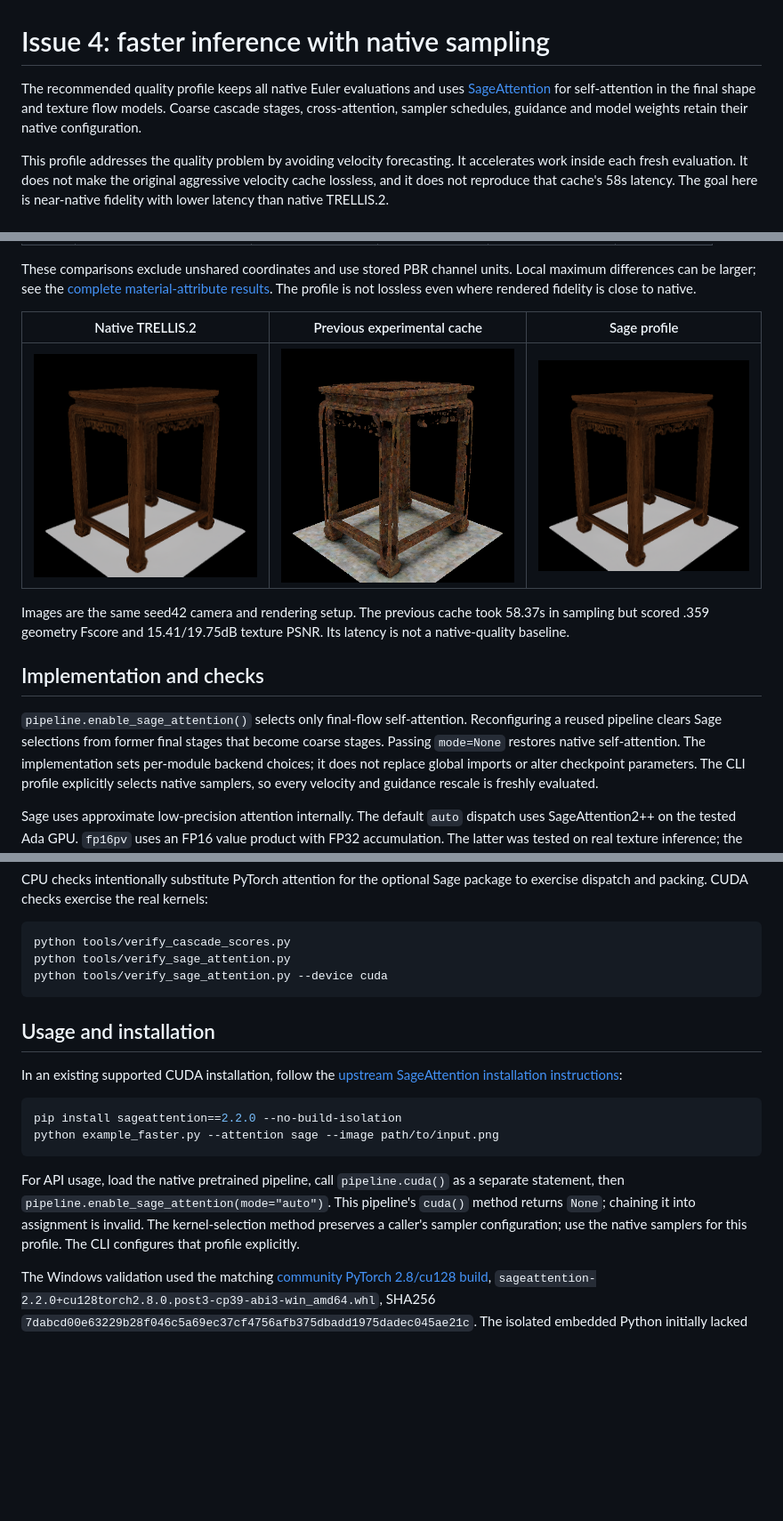
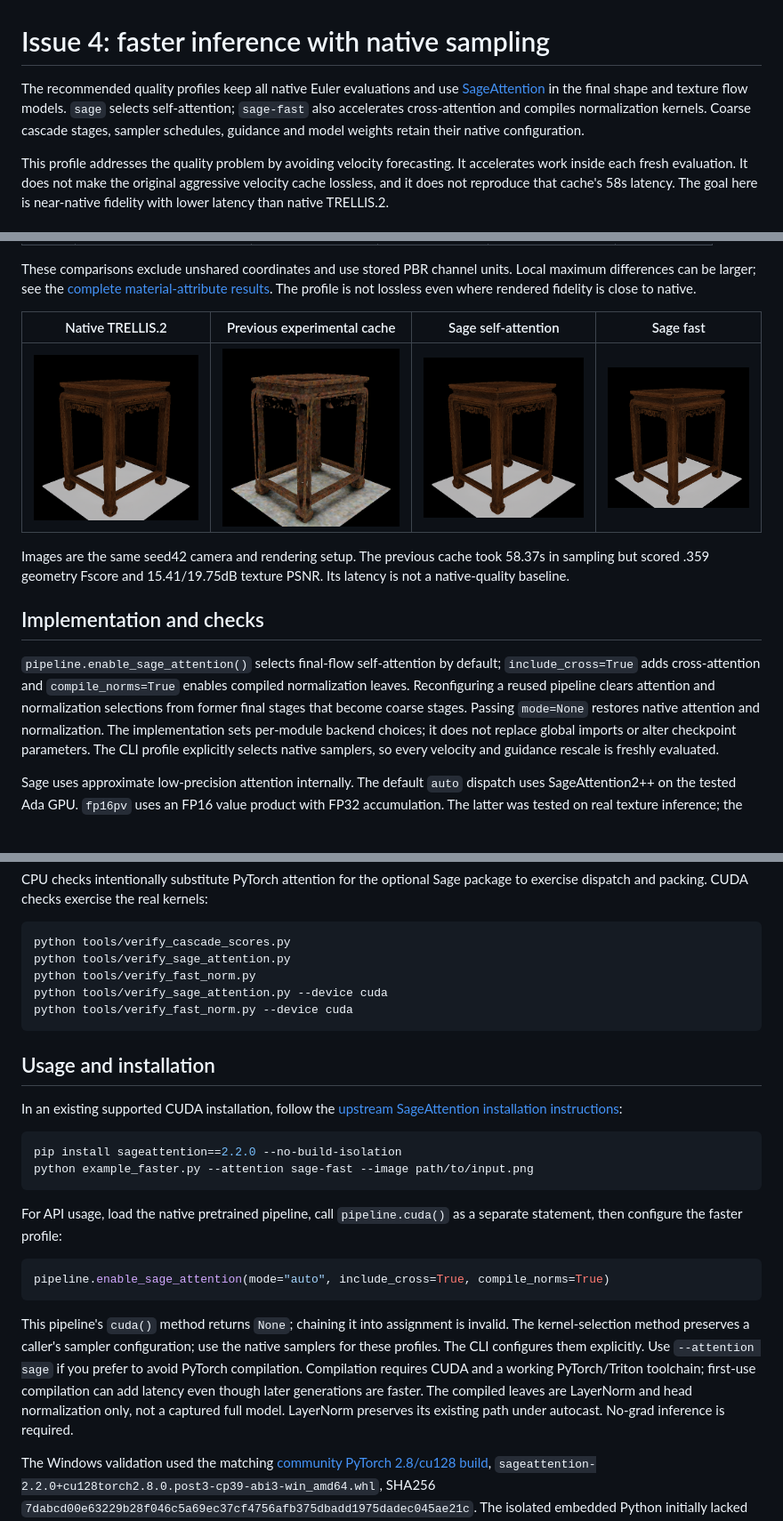
Before and after one commit to Archerkattri/fast-trellis2, a Markdown page: docs/ISSUE-4-QUALITY-PROFILE.md, 3 parts joined by grey strips. Shown: that part at 89% size. Rendered like a GitHub page; pictures changed too: docs/images/issue-4-sage-fast.png (added); blank space fills up the shorter version.

````diff
--- a/docs/ISSUE-4-QUALITY-PROFILE.md
+++ b/docs/ISSUE-4-QUALITY-PROFILE.md
@@ -1,8 +1,9 @@
 # Issue 4: faster inference with native sampling
 
-The recommended quality profile keeps all native Euler evaluations and uses
-[SageAttention](https://github.com/thu-ml/SageAttention) for self-attention in the
-final shape and texture flow models. Coarse cascade stages, cross-attention,
+The recommended quality profiles keep all native Euler evaluations and use
+[SageAttention](https://github.com/thu-ml/SageAttention) in the final shape and
+texture flow models. `sage` selects self-attention; `sage-fast` also accelerates
+cross-attention and compiles normalization kernels. Coarse cascade stages,
 sampler schedules, guidance and model weights retain their native configuration.
 
 This profile addresses the quality problem by avoiding velocity forecasting.
@@ -80,9 +135,9 @@ Local maximum differences can be larger; see the
 [complete material-attribute results](issue-4-material-attributes.json).
 The profile is not lossless even where rendered fidelity is close to native.
 
-| Native TRELLIS.2 | Previous experimental cache | Sage profile |
-|---|---|---|
-| ![Native stool render](images/issue-4-native.png) | ![Previous cache stool render](images/issue-4-legacy-cache.png) | ![Sage stool render](images/issue-4-sage.png) |
+| Native TRELLIS.2 | Previous experimental cache | Sage self-attention | Sage fast |
+|---|---|---|---|
+| ![Native stool render](images/issue-4-native.png) | ![Previous cache stool render](images/issue-4-legacy-cache.png) | ![Sage stool render](images/issue-4-sage.png) | ![Sage fast stool render](images/issue-4-sage-fast.png) |
 
 Images are the same seed42 camera and rendering setup. The previous cache took
 58.37s in sampling but scored .359 geometry Fscore and 15.41/19.75dB texture
@@ -90,9 +145,11 @@ PSNR. Its latency is not a native-quality baseline.
 
 ## Implementation and checks
 
-`pipeline.enable_sage_attention()` selects only final-flow self-attention.
-Reconfiguring a reused pipeline clears Sage selections from former final stages
-that become coarse stages. Passing `mode=None` restores native self-attention.
+`pipeline.enable_sage_attention()` selects final-flow self-attention by default;
+`include_cross=True` adds cross-attention and `compile_norms=True` enables compiled
+normalization leaves. Reconfiguring a reused pipeline clears attention and
+normalization selections from former final stages that become coarse stages.
+Passing `mode=None` restores native attention and normalization.
 The implementation sets per-module backend choices; it does not replace global
 imports or alter checkpoint parameters. The CLI profile explicitly selects
 native samplers, so every velocity and guidance rescale is freshly evaluated.
@@ -125,7 +182,9 @@ package to exercise dispatch and packing. CUDA checks exercise the real kernels:
 ```bash
 python tools/verify_cascade_scores.py
 python tools/verify_sage_attention.py
+python tools/verify_fast_norm.py
 python tools/verify_sage_attention.py --device cuda
+python tools/verify_fast_norm.py --device cuda
 ```
 
 ## Usage and installation
@@ -135,14 +194,24 @@ In an existing supported CUDA installation, follow the
 
 ```bash
 pip install sageattention==2.2.0 --no-build-isolation
-python example_faster.py --attention sage --image path/to/input.png
+python example_faster.py --attention sage-fast --image path/to/input.png
 ```
 
 For API usage, load the native pretrained pipeline, call `pipeline.cuda()` as a
-separate statement, then `pipeline.enable_sage_attention(mode="auto")`. This
-pipeline's `cuda()` method returns `None`; chaining it into assignment is invalid.
+separate statement, then configure the faster profile:
+
+```python
+pipeline.enable_sage_attention(mode="auto", include_cross=True, compile_norms=True)
+```
+
+This pipeline's `cuda()` method returns `None`; chaining it into assignment is invalid.
 The kernel-selection method preserves a caller's sampler configuration; use the
-native samplers for this profile. The CLI configures that profile explicitly.
+native samplers for these profiles. The CLI configures them explicitly.
+Use `--attention sage` if you prefer to avoid PyTorch compilation. Compilation
+requires CUDA and a working PyTorch/Triton toolchain; first-use compilation can
+add latency even though later generations are faster. The compiled leaves are
+LayerNorm and head normalization only, not a captured full model. LayerNorm
+preserves its existing path under autocast. No-grad inference is required.
 
 The Windows validation used the matching
 [community PyTorch 2.8/cu128 build](https://github.com/woct0rdho/SageAttention/releases/tag/v2.2.0-windows.post3),
````
Also changed, not shown: other parts of docs/ISSUE-4-QUALITY-PROFILE.md (+55 -1 lines), README.md (+22 -12 lines), docs/ISSUE-4-GPU-INVESTIGATION.md (+4 -1 lines), 12 other files.
